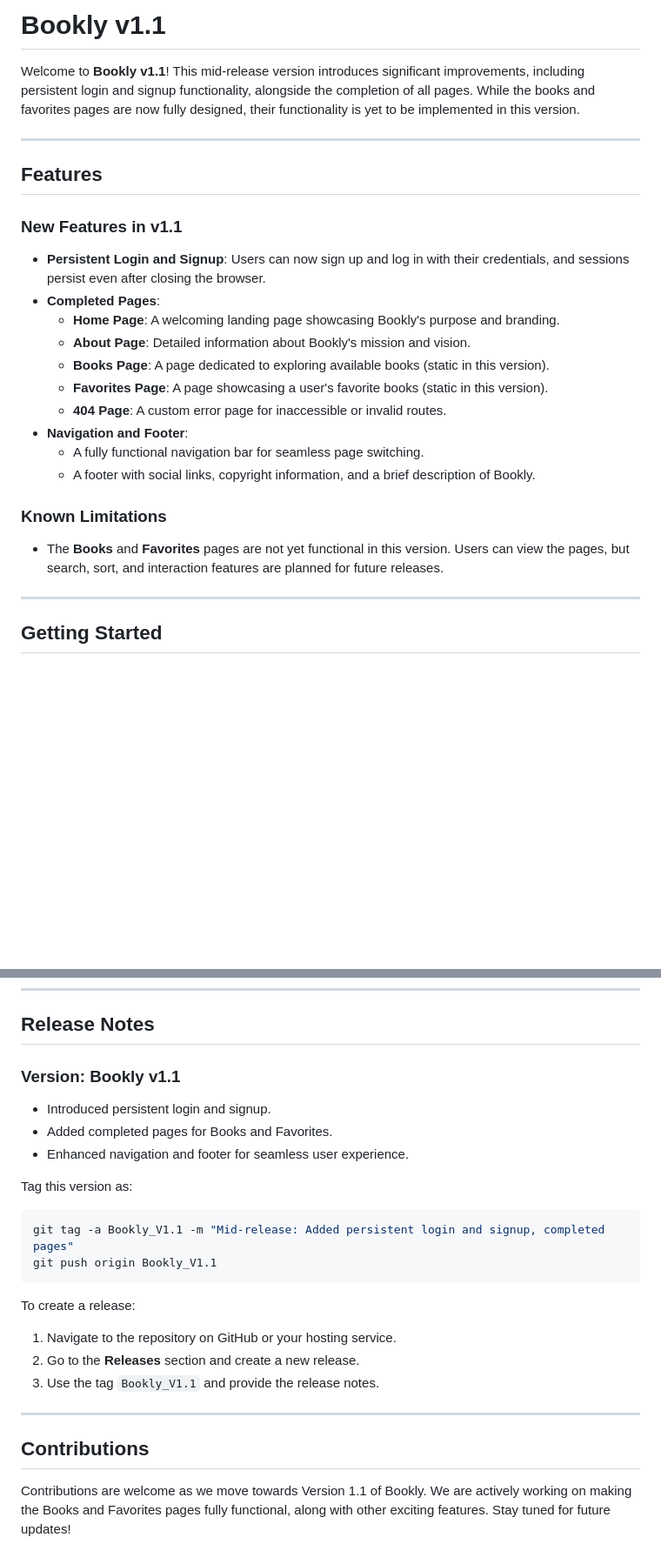
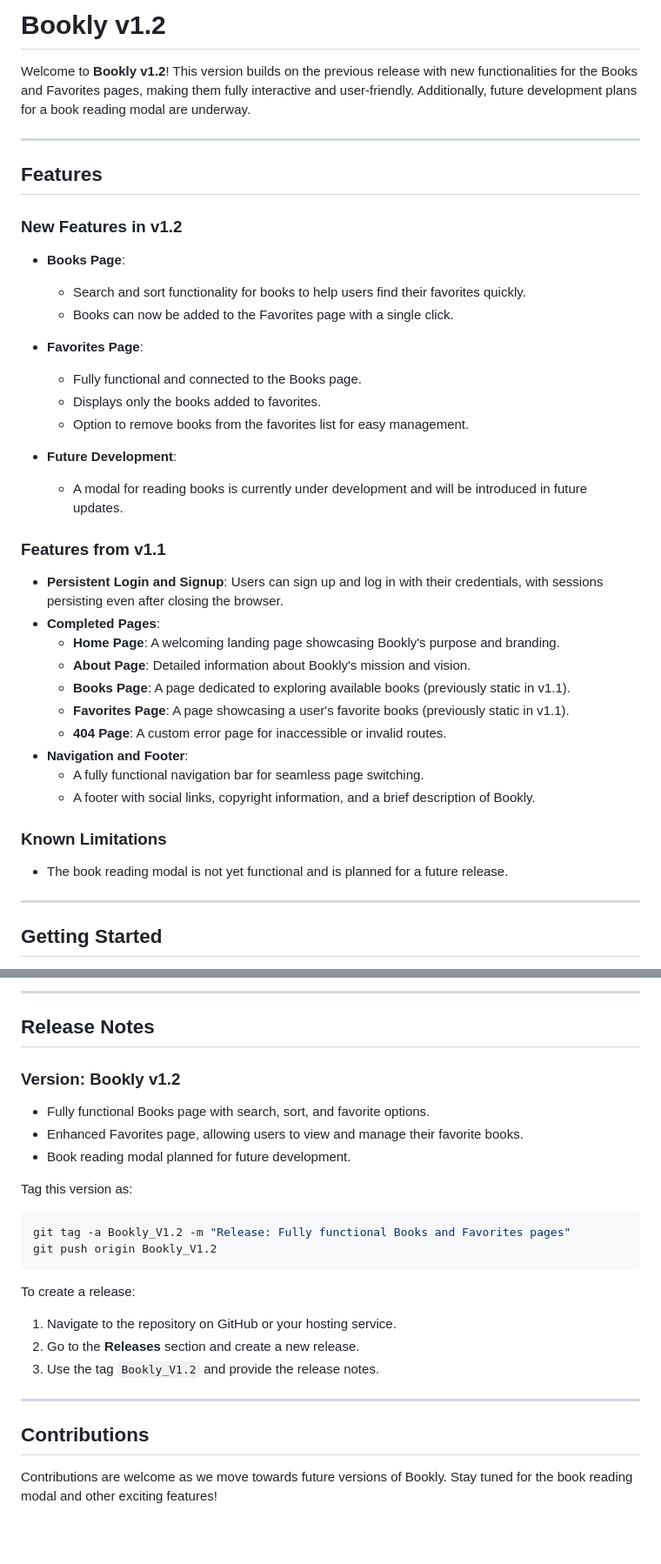
Before and after one commit to Je-Joestar24/Bookly, a Markdown page: README.md, 2 parts joined by grey strips. Shown: that part at 87% size. Rendered like a GitHub page; blank space fills up the shorter version.

Commit message:
docs: Update README.md for v1.2 release
- Documented new features for Books and Favorites pages.
- Added placeholders for project screenshots.
- Updated version information and future development plans.
- Preserved details from v1.1 for historical context.

````diff
--- a/README.md
+++ b/README.md
@@ -1,25 +1,38 @@
-# Bookly v1.1
+# Bookly v1.2
 
-Welcome to **Bookly v1.1**! This mid-release version introduces significant improvements, including persistent login and signup functionality, alongside the completion of all pages. While the books and favorites pages are now fully designed, their functionality is yet to be implemented in this version.
+Welcome to **Bookly v1.2**! This version builds on the previous release with new functionalities for the Books and Favorites pages, making them fully interactive and user-friendly. Additionally, future development plans for a book reading modal are underway.
 
 ---
 
 ## Features
 
-### New Features in v1.1
-- **Persistent Login and Signup**: Users can now sign up and log in with their credentials, and sessions persist even after closing the browser.
+### New Features in v1.2
+- **Books Page**:
+  - Search and sort functionality for books to help users find their favorites quickly.
+  - Books can now be added to the Favorites page with a single click.
+
+- **Favorites Page**:
+  - Fully functional and connected to the Books page.
+  - Displays only the books added to favorites.
+  - Option to remove books from the favorites list for easy management.
+
+- **Future Development**:
+  - A modal for reading books is currently under development and will be introduced in future updates.
+
+### Features from v1.1
+- **Persistent Login and Signup**: Users can sign up and log in with their credentials, with sessions persisting even after closing the browser.
 - **Completed Pages**:
   - **Home Page**: A welcoming landing page showcasing Bookly's purpose and branding.
   - **About Page**: Detailed information about Bookly's mission and vision.
-  - **Books Page**: A page dedicated to exploring available books (static in this version).
-  - **Favorites Page**: A page showcasing a user's favorite books (static in this version).
+  - **Books Page**: A page dedicated to exploring available books (previously static in v1.1).
+  - **Favorites Page**: A page showcasing a user's favorite books (previously static in v1.1).
   - **404 Page**: A custom error page for inaccessible or invalid routes.
 - **Navigation and Footer**:
   - A fully functional navigation bar for seamless page switching.
   - A footer with social links, copyright information, and a brief description of Bookly.
 
 ### Known Limitations
-- The **Books** and **Favorites** pages are not yet functional in this version. Users can view the pages, but search, sort, and interaction features are planned for future releases.
+- The book reading modal is not yet functional and is planned for a future release.
 
 ---
 
@@ -65,22 +93,24 @@ Since this is a static project using only HTML, CSS, and JavaScript:
+---
+
 ## Release Notes
 
-### **Version:** Bookly v1.1
-- Introduced persistent login and signup.
-- Added completed pages for Books and Favorites.
-- Enhanced navigation and footer for seamless user experience.
+### **Version:** Bookly v1.2
+- Fully functional Books page with search, sort, and favorite options.
+- Enhanced Favorites page, allowing users to view and manage their favorite books.
+- Book reading modal planned for future development.
 
 Tag this version as:
 ```bash
-git tag -a Bookly_V1.1 -m "Mid-release: Added persistent login and signup, completed pages"
-git push origin Bookly_V1.1
+git tag -a Bookly_V1.2 -m "Release: Fully functional Books and Favorites pages"
+git push origin Bookly_V1.2
 ```
 
 To create a release:
 1. Navigate to the repository on GitHub or your hosting service.
 2. Go to the **Releases** section and create a new release.
-3. Use the tag `Bookly_V1.1` and provide the release notes.
+3. Use the tag `Bookly_V1.2` and provide the release notes.
 
 ---
 
 ## Contributions
-Contributions are welcome as we move towards Version 1.1 of Bookly. We are actively working on making the Books and Favorites pages fully functional, along with other exciting features. Stay tuned for future updates!
+Contributions are welcome as we move towards future versions of Bookly. Stay tuned for the book reading modal and other exciting features!
````
Also changed, not shown: other parts of README.md (+15 -0 lines).
